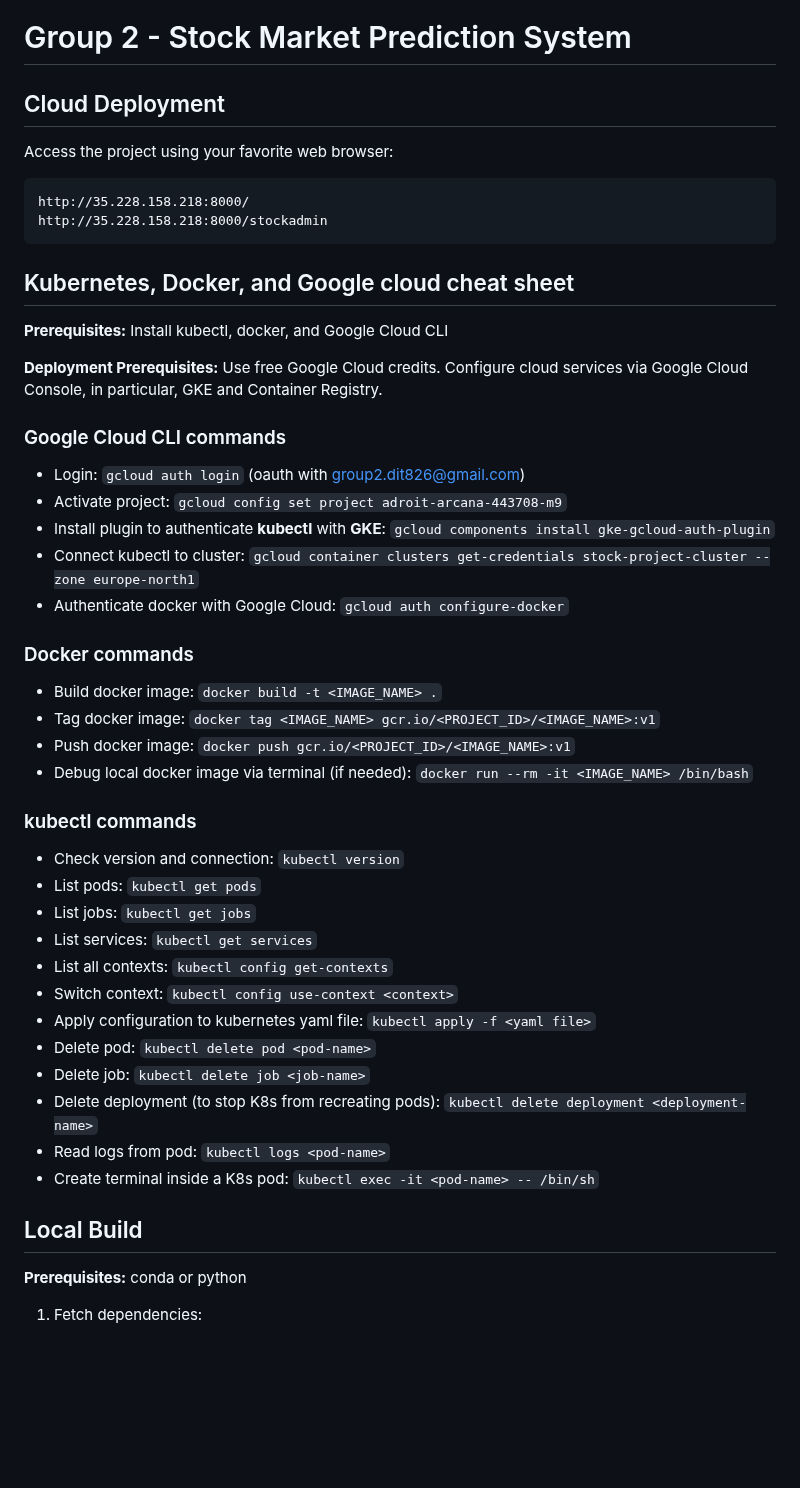
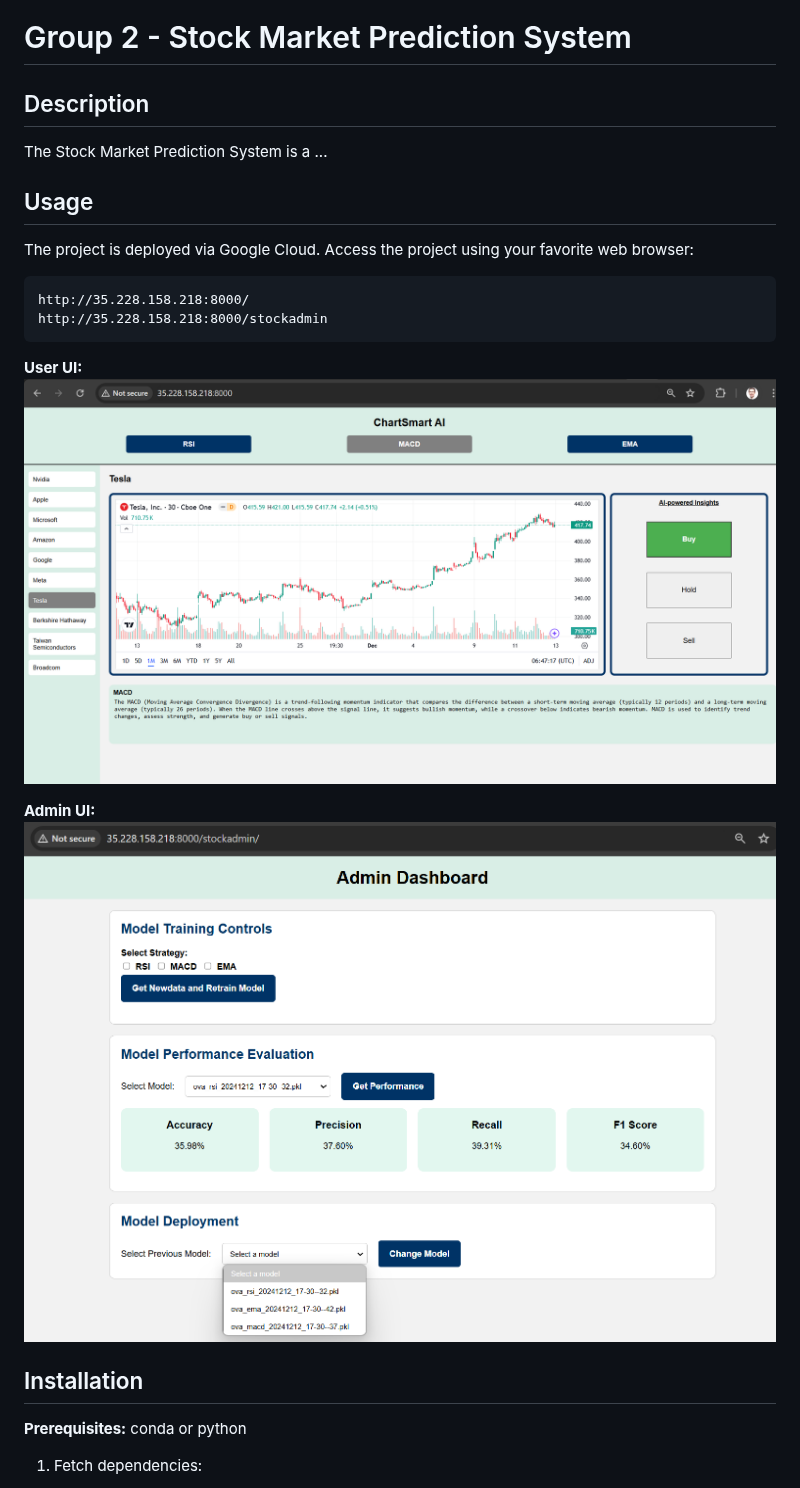
Before and after one commit to KalleErikssoon/ChartSmartAI, a Markdown page: README.md, the part around one of its changes. Rendered like a GitHub page; blank space fills up the shorter version.

````diff
--- a/README.md
+++ b/README.md
@@ -1,44 +1,22 @@
 # Group 2 - Stock Market Prediction System
 
-## Cloud Deployment
-Access the project using your favorite web browser:
+## Description
+The Stock Market Prediction System is a ...
+
+## Usage
+The project is deployed via Google Cloud. Access the project using your favorite web browser:
 ```
 http://35.228.158.218:8000/
 http://35.228.158.218:8000/stockadmin
 ```
 
-## Kubernetes, Docker, and Google cloud cheat sheet
-**Prerequisites:** Install kubectl, docker, and Google Cloud CLI
+**User UI:**
+![Screenshot 1](screenshots/user-ui.png)
 
-**Deployment Prerequisites:** Use free Google Cloud credits. Configure cloud services via Google Cloud Console, in particular, GKE and Container Registry.
+**Admin UI:**
+![Screenshot 2](screenshots/admin-ui.png)
 
-### Google Cloud CLI commands
-- Login: `gcloud auth login` (oauth with group2.dit826@gmail.com)
-- Activate project: `gcloud config set project adroit-arcana-443708-m9`
-- Install plugin to authenticate **kubectl** with **GKE**: `gcloud components install gke-gcloud-auth-plugin`
-- Connect kubectl to cluster: `gcloud container clusters get-credentials stock-project-cluster --zone europe-north1`
-- Authenticate docker with Google Cloud: `gcloud auth configure-docker`
-### Docker commands
-- Build docker image: `docker build -t <IMAGE_NAME> .`
-- Tag docker image: `docker tag <IMAGE_NAME> gcr.io/<PROJECT_ID>/<IMAGE_NAME>:v1`
-- Push docker image: `docker push gcr.io/<PROJECT_ID>/<IMAGE_NAME>:v1`
-- Debug local docker image via terminal (if needed):
-`docker run --rm -it <IMAGE_NAME> /bin/bash`
-### kubectl commands
-- Check version and connection: `kubectl version`
-- List pods: `kubectl get pods`
-- List jobs: `kubectl get jobs`
-- List services: `kubectl get services`
-- List all contexts: `kubectl config get-contexts`
-- Switch context: `kubectl config use-context <context>`
-- Apply configuration to kubernetes yaml file: `kubectl apply -f <yaml file>`
-- Delete pod: `kubectl delete pod <pod-name>`
-- Delete job: `kubectl delete job <job-name>`
-- Delete deployment (to stop K8s from recreating pods): `kubectl delete deployment <deployment-name>`
-- Read logs from pod: `kubectl logs <pod-name>`
-- Create terminal inside a K8s pod: `kubectl exec -it <pod-name> -- /bin/sh`
-
-## Local Build
+## Installation
 **Prerequisites:** conda or python
 1. Fetch dependencies:
 
````
Also changed, not shown: other parts of README.md (+42 -82 lines).
